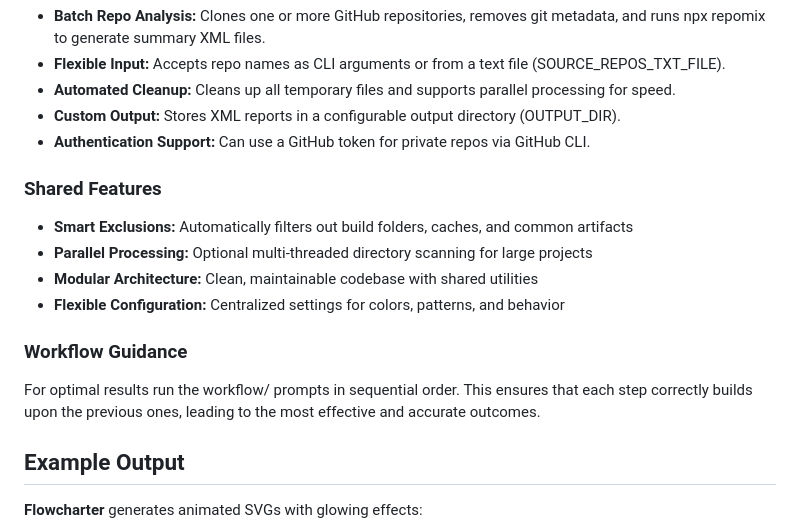
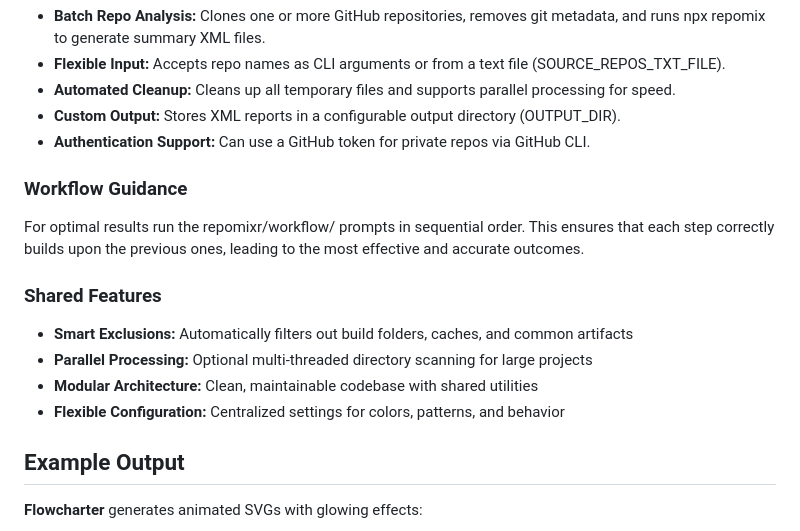
Before and after one commit to ursisterbtw/dir_viz, a Markdown page: README.md, the part around the change. Drawn GitHub-style.

```diff
--- a/README.md
+++ b/README.md
@@ -34,16 +34,16 @@ All tools feature performance optimizations including memory-efficient scanning,
 - **Custom Output:** Stores XML reports in a configurable output directory (OUTPUT_DIR).
 - **Authentication Support:** Can use a GitHub token for private repos via GitHub CLI.
 
+### Workflow Guidance
+
+For optimal results run the repomixr/workflow/ prompts in sequential order. This ensures that each step correctly builds upon the previous ones, leading to the most effective and accurate outcomes.
+
 ### Shared Features
 
 - **Smart Exclusions:** Automatically filters out build folders, caches, and common artifacts
 - **Parallel Processing:** Optional multi-threaded directory scanning for large projects
 - **Modular Architecture:** Clean, maintainable codebase with shared utilities
 - **Flexible Configuration:** Centralized settings for colors, patterns, and behavior
-
-### Workflow Guidance
-
-For optimal results run the workflow/ prompts in sequential order. This ensures that each step correctly builds upon the previous ones, leading to the most effective and accurate outcomes.
 
 ## Example Output
 
```
